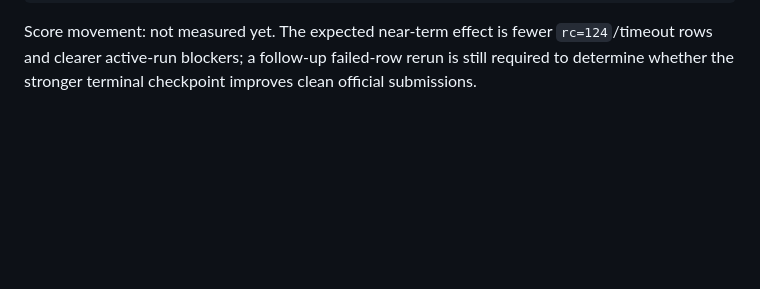
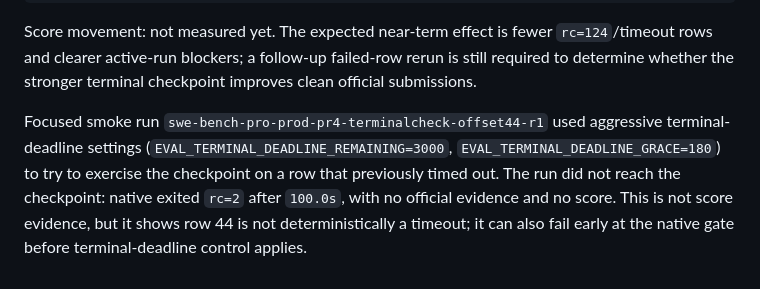
Before and after one commit to areshand/multiagent, a Markdown page: evaluation/reports/swe-bench-pro-prod-multiagent-first50-summary.md, the part around the change. GitHub-like rendering; blank space fills up the shorter version.

Commit message:
Record SWE terminal checkpoint smoke

```diff
--- a/evaluation/reports/swe-bench-pro-prod-multiagent-first50-summary.md
+++ b/evaluation/reports/swe-bench-pro-prod-multiagent-first50-summary.md
@@ -1004,3 +1004,12 @@ Score movement: not measured yet. The expected near-term effect is fewer
 `rc=124`/timeout rows and clearer active-run blockers; a follow-up failed-row
 rerun is still required to determine whether the stronger terminal checkpoint
 improves clean official submissions.
+
+Focused smoke run `swe-bench-pro-prod-pr4-terminalcheck-offset44-r1` used
+aggressive terminal-deadline settings
+(`EVAL_TERMINAL_DEADLINE_REMAINING=3000`,
+`EVAL_TERMINAL_DEADLINE_GRACE=180`) to try to exercise the checkpoint on a row
+that previously timed out. The run did not reach the checkpoint: native exited
+`rc=2` after `100.0s`, with no official evidence and no score. This is not
+score evidence, but it shows row 44 is not deterministically a timeout; it can
+also fail early at the native gate before terminal-deadline control applies.
```
